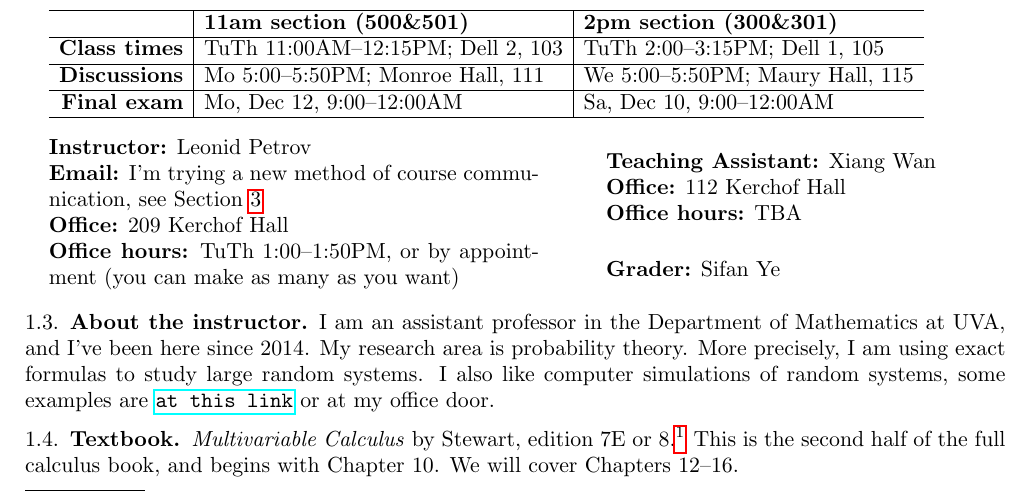
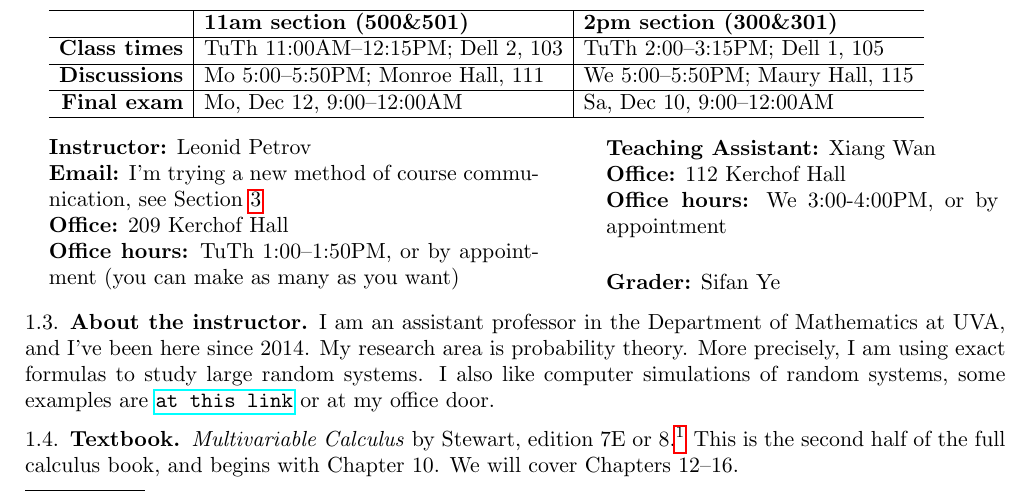
Before and after one commit to lenis2000/Syllabi, a LaTeX paper (Syllabus_2310_f16.tex): part of page 1 of 4, cut so that both start at the same text. Compiled offline with pdfLaTeX.

Commit message:
added TA office hours

```diff
--- a/Syllabus_2310_f16.tex
+++ b/Syllabus_2310_f16.tex
@@ -101,7 +101,7 @@ or by appointment (you can make as many as you want)}\hspace{30pt}
 
 \textbf{Office:} 112 Kerchof Hall
 
-\textbf{Office hours:} TBA
+\textbf{Office hours:} We 3:00-4:00PM, or by appointment
 
 \vspace{15pt}
 
```
Also changed, not shown: Syllabus_2310_f16.pdf.
